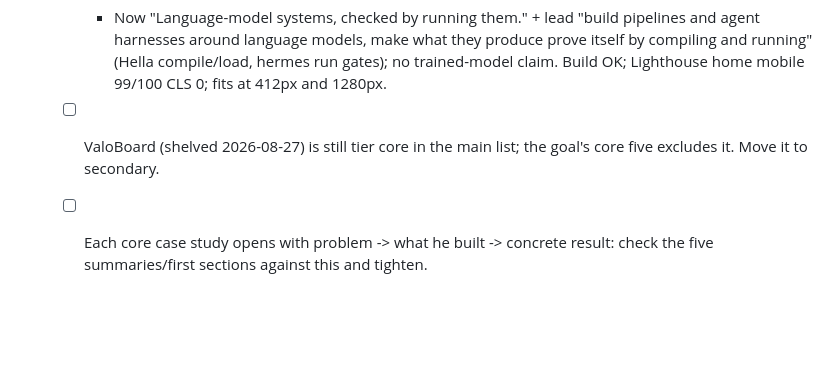
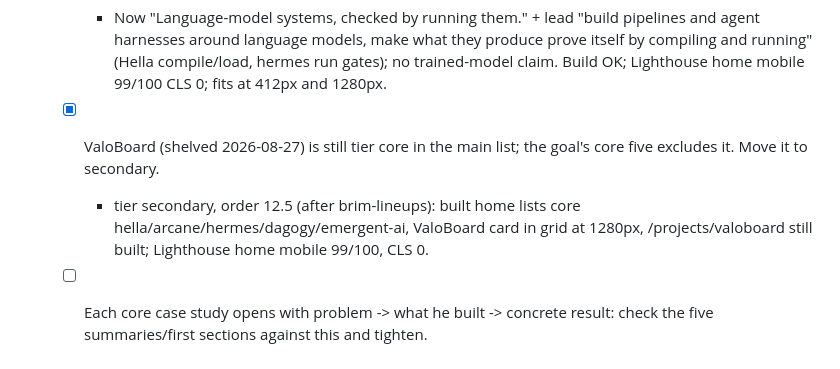
Before and after one commit to Henry-Bonikowsky/Henry-Bonikowsky.github.io, a Markdown page: .jarvis/goals.md, the part around the change. Rendered like a GitHub page; blank space fills up the shorter version.

Commit message:
valoboard: move shelved project from core list to secondary cards
Co-Authored-By: Claude Opus 5.5 (1M context) <noreply@anthropic.com>

```diff
--- a/.jarvis/goals.md
+++ b/.jarvis/goals.md
@@ -20,5 +20,6 @@
         - Rendered questions 1-3 of 15 verbatim from eval/runs/arcane-gardens-pipeline-v17.questions.md (the scored run) -> public/shots/hella-owner-questions.png (79KB), placed after step 1; build OK, page checked at 1280px.
   - [x] Hero "measured against the frontier" is a vs-frontier claim the research doc says has no published results behind it (Hella numbers removed). Reword to something verifiable.
     - Now "Language-model systems, checked by running them." + lead "build pipelines and agent harnesses around language models, make what they produce prove itself by compiling and running" (Hella compile/load, hermes run gates); no trained-model claim. Build OK; Lighthouse home mobile 99/100 CLS 0; fits at 412px and 1280px.
-  - [ ] ValoBoard (shelved 2026-08-27) is still tier core in the main list; the goal's core five excludes it. Move it to secondary.
+  - [x] ValoBoard (shelved 2026-08-27) is still tier core in the main list; the goal's core five excludes it. Move it to secondary.
+    - tier secondary, order 12.5 (after brim-lineups): built home lists core hella/arcane/hermes/dagogy/emergent-ai, ValoBoard card in grid at 1280px, /projects/valoboard still built; Lighthouse home mobile 99/100, CLS 0.
   - [ ] Each core case study opens with problem -> what he built -> concrete result: check the five summaries/first sections against this and tighten.
```
Also changed, not shown: 1 other file.
